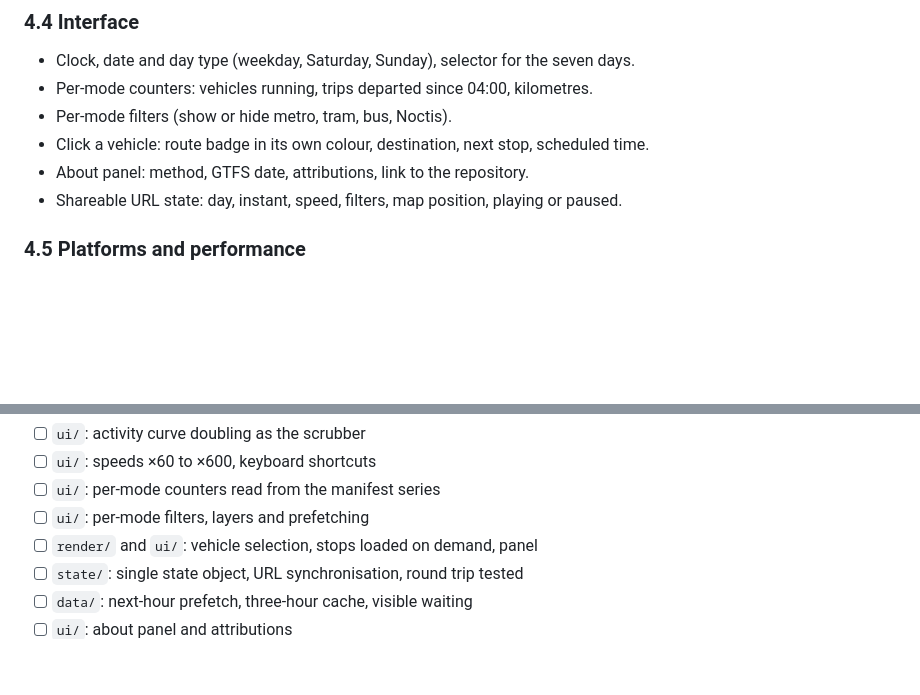
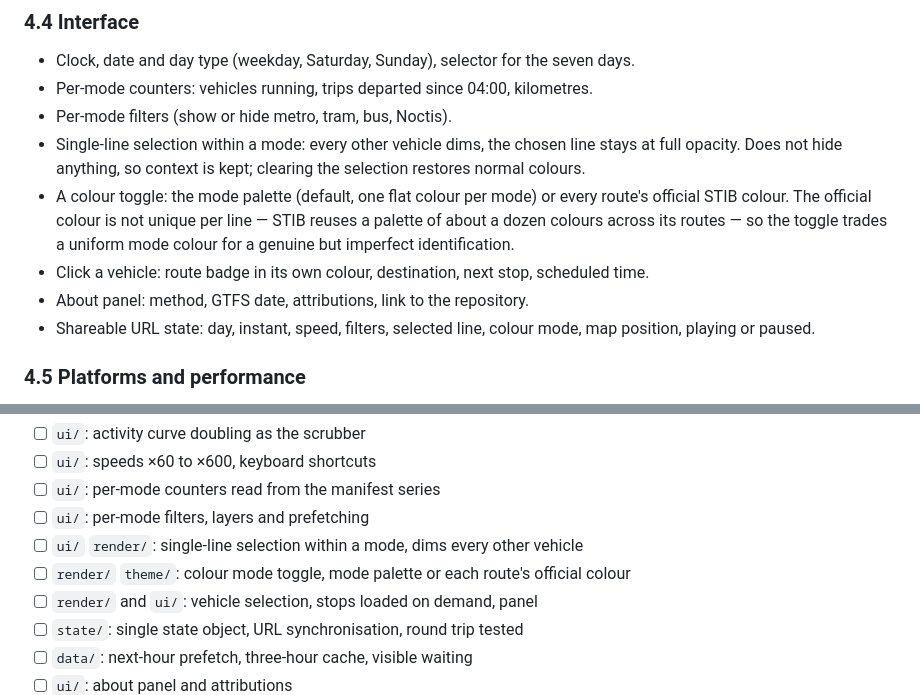
Before and after one commit to Resadan-dev/stib-viz, a Markdown page: SCOPE.md, 2 parts joined by grey strips. Rendered like a GitHub page; blank space fills up the shorter version.

```diff
--- a/SCOPE.md
+++ b/SCOPE.md
@@ -113,9 +113,17 @@ largest slice being 1.29 MB.
 - Clock, date and day type (weekday, Saturday, Sunday), selector for the seven days.
 - Per-mode counters: vehicles running, trips departed since 04:00, kilometres.
 - Per-mode filters (show or hide metro, tram, bus, Noctis).
+- Single-line selection within a mode: every other vehicle dims, the chosen line stays at full
+  opacity. Does not hide anything, so context is kept; clearing the selection restores normal
+  colours.
+- A colour toggle: the mode palette (default, one flat colour per mode) or every route's official
+  STIB colour. The official colour is not unique per line — STIB reuses a palette of about a
+  dozen colours across its routes — so the toggle trades a uniform mode colour for a genuine but
+  imperfect identification.
 - Click a vehicle: route badge in its own colour, destination, next stop, scheduled time.
 - About panel: method, GTFS date, attributions, link to the repository.
-- Shareable URL state: day, instant, speed, filters, map position, playing or paused.
+- Shareable URL state: day, instant, speed, filters, selected line, colour mode, map position,
+  playing or paused.
 
 ### 4.5 Platforms and performance
 
@@ -229,6 +237,8 @@ on the fixture day; the Playwright suite checks the movement of both routes minu
 - [ ] `ui/`: speeds ×60 to ×600, keyboard shortcuts
 - [ ] `ui/`: per-mode counters read from the manifest series
 - [ ] `ui/`: per-mode filters, layers and prefetching
+- [ ] `ui/` `render/`: single-line selection within a mode, dims every other vehicle
+- [ ] `render/` `theme/`: colour mode toggle, mode palette or each route's official colour
 - [ ] `render/` and `ui/`: vehicle selection, stops loaded on demand, panel
 - [ ] `state/`: single state object, URL synchronisation, round trip tested
 - [ ] `data/`: next-hour prefetch, three-hour cache, visible waiting
```
Also changed, not shown: ARCHITECTURE.md (+17 -4 lines).
